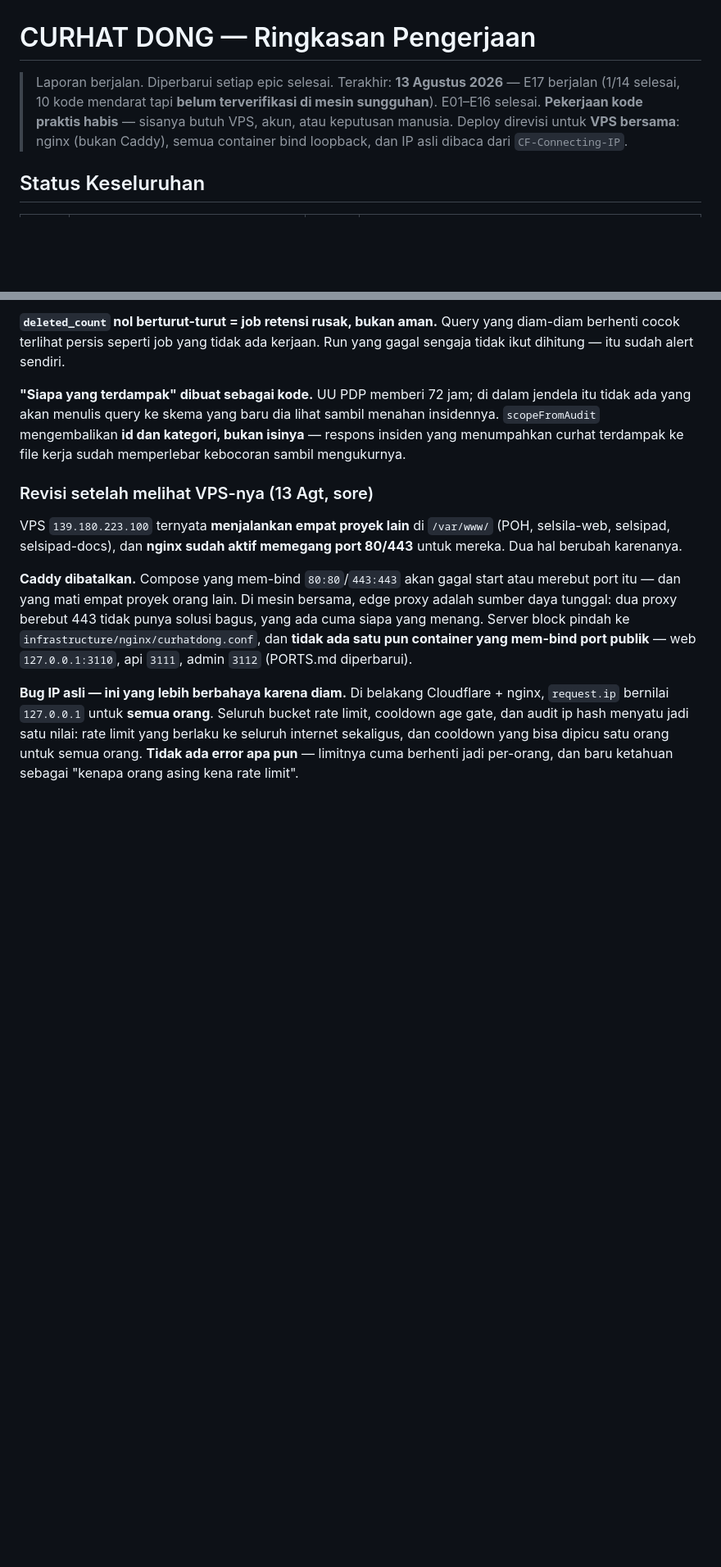
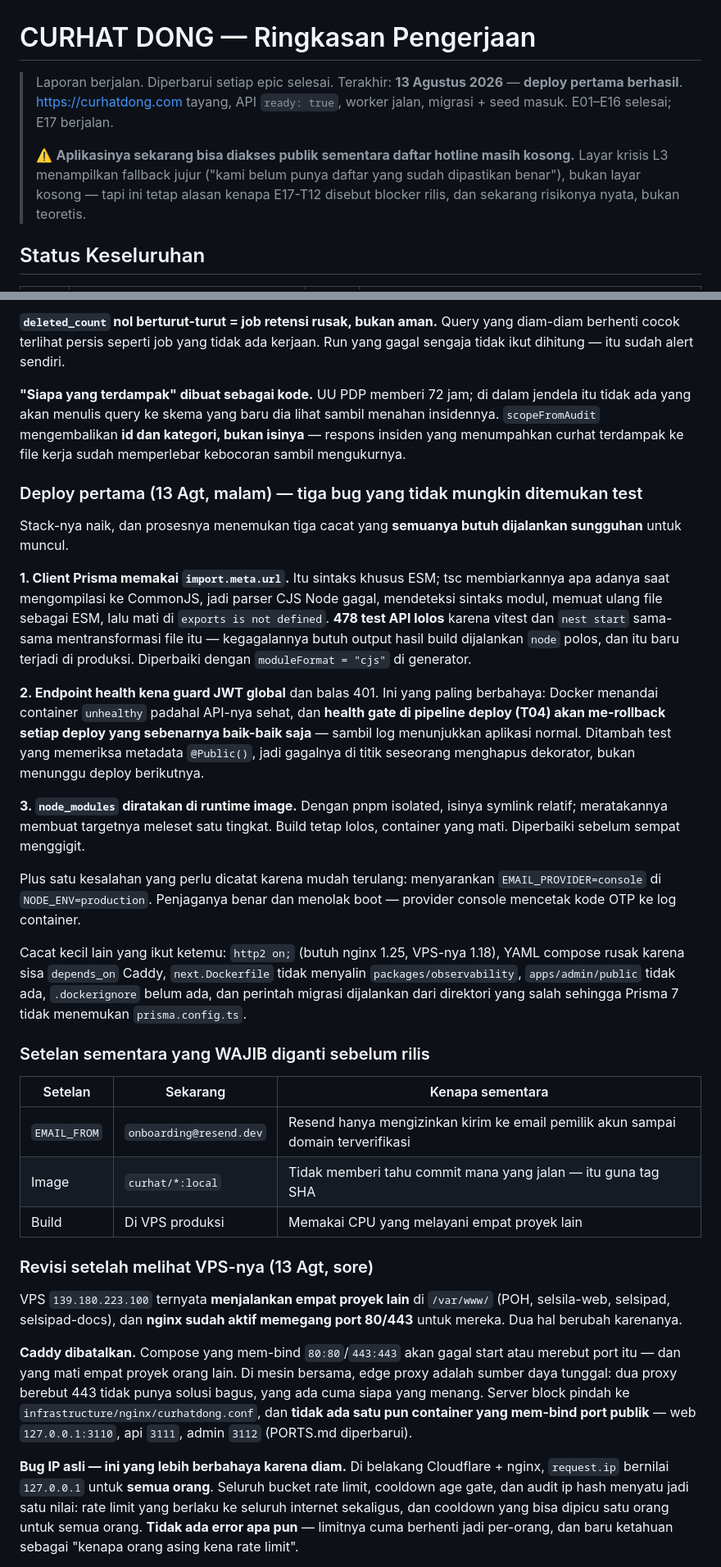
Before and after one commit to bagust1985/curhat-dong, a Markdown page: SUMMARY.md, 2 parts joined by grey strips. Shown at 82% size. Drawn GitHub-style; blank space fills up the shorter version.

```diff
--- a/SUMMARY.md
+++ b/SUMMARY.md
@@ -1,11 +1,15 @@
 # CURHAT DONG — Ringkasan Pengerjaan
 
 > Laporan berjalan. Diperbarui setiap epic selesai.
-> Terakhir: **13 Agustus 2026** — E17 berjalan (1/14 selesai, 10 kode mendarat
-> tapi **belum terverifikasi di mesin sungguhan**). E01–E16 selesai.
-> **Pekerjaan kode praktis habis** — sisanya butuh VPS, akun, atau keputusan manusia.
-> Deploy direvisi untuk **VPS bersama**: nginx (bukan Caddy), semua container
-> bind loopback, dan IP asli dibaca dari `CF-Connecting-IP`.
+> Terakhir: **13 Agustus 2026** — **deploy pertama berhasil**.
+> https://curhatdong.com tayang, API `ready: true`, worker jalan, migrasi + seed
+> masuk. E01–E16 selesai; E17 berjalan.
+>
+> ⚠️ **Aplikasinya sekarang bisa diakses publik sementara daftar hotline masih
+> kosong.** Layar krisis L3 menampilkan fallback jujur ("kami belum punya daftar
+> yang sudah dipastikan benar"), bukan layar kosong — tapi ini tetap alasan
+> kenapa E17-T12 disebut blocker rilis, dan sekarang risikonya nyata, bukan
+> teoretis.
 
 ## Status Keseluruhan
 
@@ -2311,6 +2315,48 @@ jendela itu tidak ada yang akan menulis query ke skema yang baru dia lihat
 sambil menahan insidennya. `scopeFromAudit` mengembalikan **id dan kategori,
 bukan isinya** — respons insiden yang menumpahkan curhat terdampak ke file
 kerja sudah memperlebar kebocoran sambil mengukurnya.
+
+### Deploy pertama (13 Agt, malam) — tiga bug yang tidak mungkin ditemukan test
+
+Stack-nya naik, dan prosesnya menemukan tiga cacat yang **semuanya butuh
+dijalankan sungguhan** untuk muncul.
+
+**1. Client Prisma memakai `import.meta.url`.** Itu sintaks khusus ESM; tsc
+membiarkannya apa adanya saat mengompilasi ke CommonJS, jadi parser CJS Node
+gagal, mendeteksi sintaks modul, memuat ulang file sebagai ESM, lalu mati di
+`exports is not defined`. **478 test API lolos** karena vitest dan `nest start`
+sama-sama mentransformasi file itu — kegagalannya butuh output hasil build
+dijalankan `node` polos, dan itu baru terjadi di produksi. Diperbaiki dengan
+`moduleFormat = "cjs"` di generator.
+
+**2. Endpoint health kena guard JWT global** dan balas 401. Ini yang paling
+berbahaya: Docker menandai container `unhealthy` padahal API-nya sehat, dan
+**health gate di pipeline deploy (T04) akan me-rollback setiap deploy yang
+sebenarnya baik-baik saja** — sambil log menunjukkan aplikasi normal. Ditambah
+test yang memeriksa metadata `@Public()`, jadi gagalnya di titik seseorang
+menghapus dekorator, bukan menunggu deploy berikutnya.
+
+**3. `node_modules` diratakan di runtime image.** Dengan pnpm isolated, isinya
+symlink relatif; meratakannya membuat targetnya meleset satu tingkat. Build
+tetap lolos, container yang mati. Diperbaiki sebelum sempat menggigit.
+
+Plus satu kesalahan yang perlu dicatat karena mudah terulang: menyarankan
+`EMAIL_PROVIDER=console` di `NODE_ENV=production`. Penjaganya benar dan menolak
+boot — provider console mencetak kode OTP ke log container.
+
+Cacat kecil lain yang ikut ketemu: `http2 on;` (butuh nginx 1.25, VPS-nya 1.18),
+YAML compose rusak karena sisa `depends_on` Caddy, `next.Dockerfile` tidak
+menyalin `packages/observability`, `apps/admin/public` tidak ada, `.dockerignore`
+belum ada, dan perintah migrasi dijalankan dari direktori yang salah sehingga
+Prisma 7 tidak menemukan `prisma.config.ts`.
+
+### Setelan sementara yang WAJIB diganti sebelum rilis
+
+| Setelan | Sekarang | Kenapa sementara |
+|---|---|---|
+| `EMAIL_FROM` | `onboarding@resend.dev` | Resend hanya mengizinkan kirim ke email pemilik akun sampai domain terverifikasi |
+| Image | `curhat/*:local` | Tidak memberi tahu commit mana yang jalan — itu guna tag SHA |
+| Build | Di VPS produksi | Memakai CPU yang melayani empat proyek lain |
 
 ### Revisi setelah melihat VPS-nya (13 Agt, sore)
 
```
Also changed, not shown: other parts of SUMMARY.md (+24 -13 lines).
